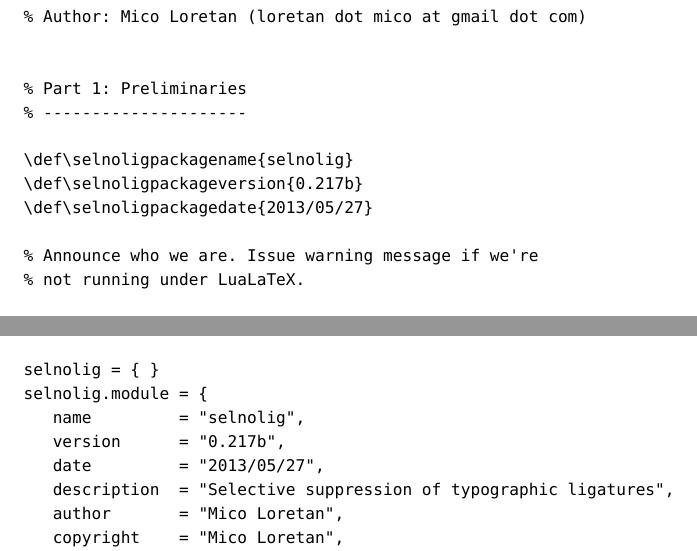
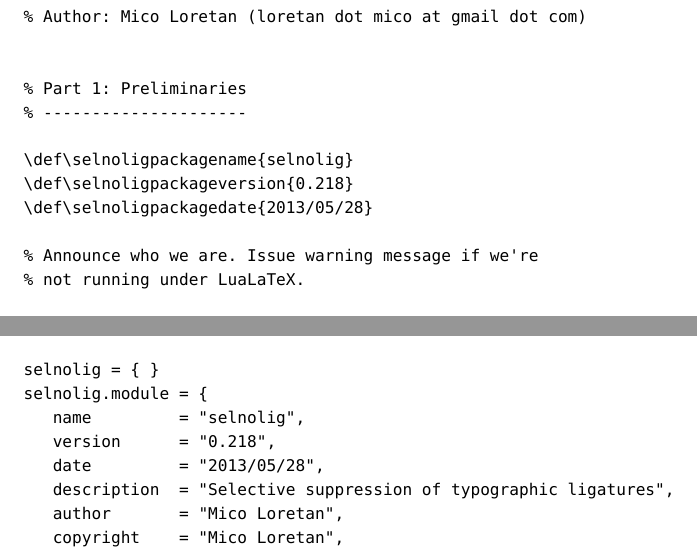
Before and after one commit to micoloretan/selnolig, a LaTeX paper (selnolig.tex, which reads selnolig-english-hyphex.sty, selnolig-english-patterns.sty, selnolig-german-hyphex.sty): two parts of pages 63 and 69 of 74, joined at a grey line, cut so that both start at the same text. Compiled offline with LuaLaTeX; a missing font is replaced by an installed copy or a similar font.

Commit message:
0.218
stepped version counter, various minor refinements to user guide

```diff
--- a/selnolig-english-hyphex.sty
+++ b/selnolig-english-hyphex.sty
@@ -2,7 +2,7 @@
 % !TEX TS-program = lualatex
 
 \ProvidesPackage{selnolig-english-hyphex}%
-[2013/05/25]
+[2013/05/28]
 
 % This entire package is placed under the
 % terms of the LaTeX Project Public License,
--- a/selnolig-english-patterns.sty
+++ b/selnolig-english-patterns.sty
@@ -2,7 +2,7 @@
 % !TEX TS-program = lualatex
 
 \ProvidesPackage{selnolig-english-patterns}%
-[2013/05/25]
+[2013/05/28]
 
 % This entire package is placed under the
 % terms of the LaTeX Project Public License,
--- a/selnolig-german-hyphex.sty
+++ b/selnolig-german-hyphex.sty
@@ -3,7 +3,7 @@
 
 \RequirePackage{ifluatex}
 \ProvidesPackage{selnolig-german-hyphex}%
-[2013/05/25]
+[2013/05/28]
 
 % This entire package is placed under the
 % terms of the LaTeX Project Public License,
--- a/selnolig-german-patterns.sty
+++ b/selnolig-german-patterns.sty
@@ -2,7 +2,7 @@
 % !TEX TS-program = lualatex
 
 \ProvidesPackage{selnolig-german-patterns}%
-[2013/05/26]
+[2013/05/28]
 
 % This entire package is placed under the
 % terms of the LaTeX Project Public License,
--- a/selnolig.lua
+++ b/selnolig.lua
@@ -15,8 +15,8 @@
 selnolig = { }
 selnolig.module = {
    name         = "selnolig",
-   version      = "0.217b",
-   date         = "2013/05/27",
+   version      = "0.218",
+   date         = "2013/05/28",
    description  = "Selective suppression of typographic ligatures",
    author       = "Mico Loretan",
    copyright    = "Mico Loretan",
--- a/selnolig.sty
+++ b/selnolig.sty
@@ -13,8 +13,8 @@
 % ---------------------
 
 \def\selnoligpackagename{selnolig}
-\def\selnoligpackageversion{0.217b}
-\def\selnoligpackagedate{2013/05/27}
+\def\selnoligpackageversion{0.218}
+\def\selnoligpackagedate{2013/05/28}
 
 % Announce who we are. Issue warning message if we're
 % not running under LuaLaTeX.
```
Also changed, not shown: selnolig-bugreport.tex (+1 -1 lines), selnolig-english-test.tex (+1 -1 lines), selnolig-english-wordlist.tex (+1 -1 lines), selnolig-german-test.tex (+1 -1 lines), selnolig-german-wordlist.tex (+1 -1 lines), selnolig.tex (+1 -1 lines), selnolig-english-test.pdf, selnolig-german-test.pdf, selnolig.pdf.
